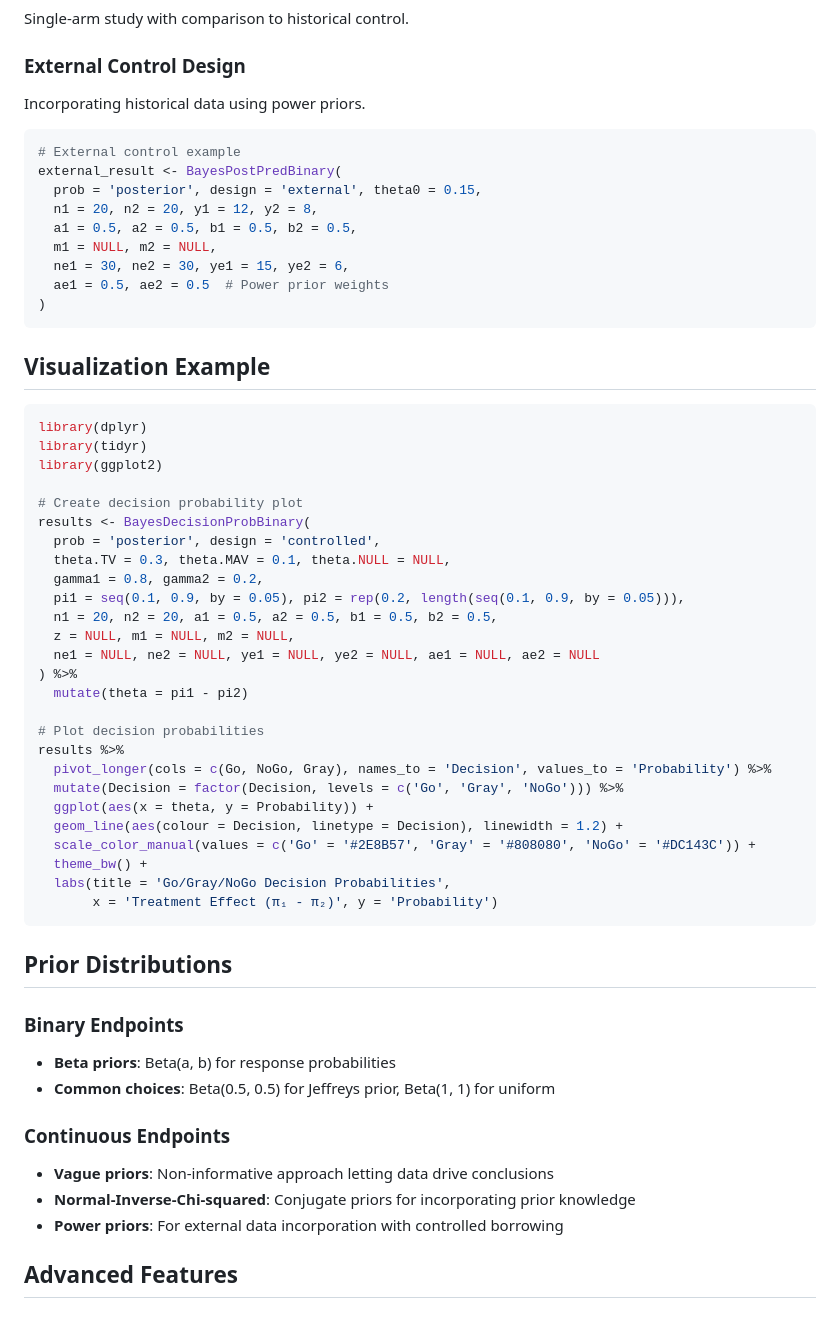
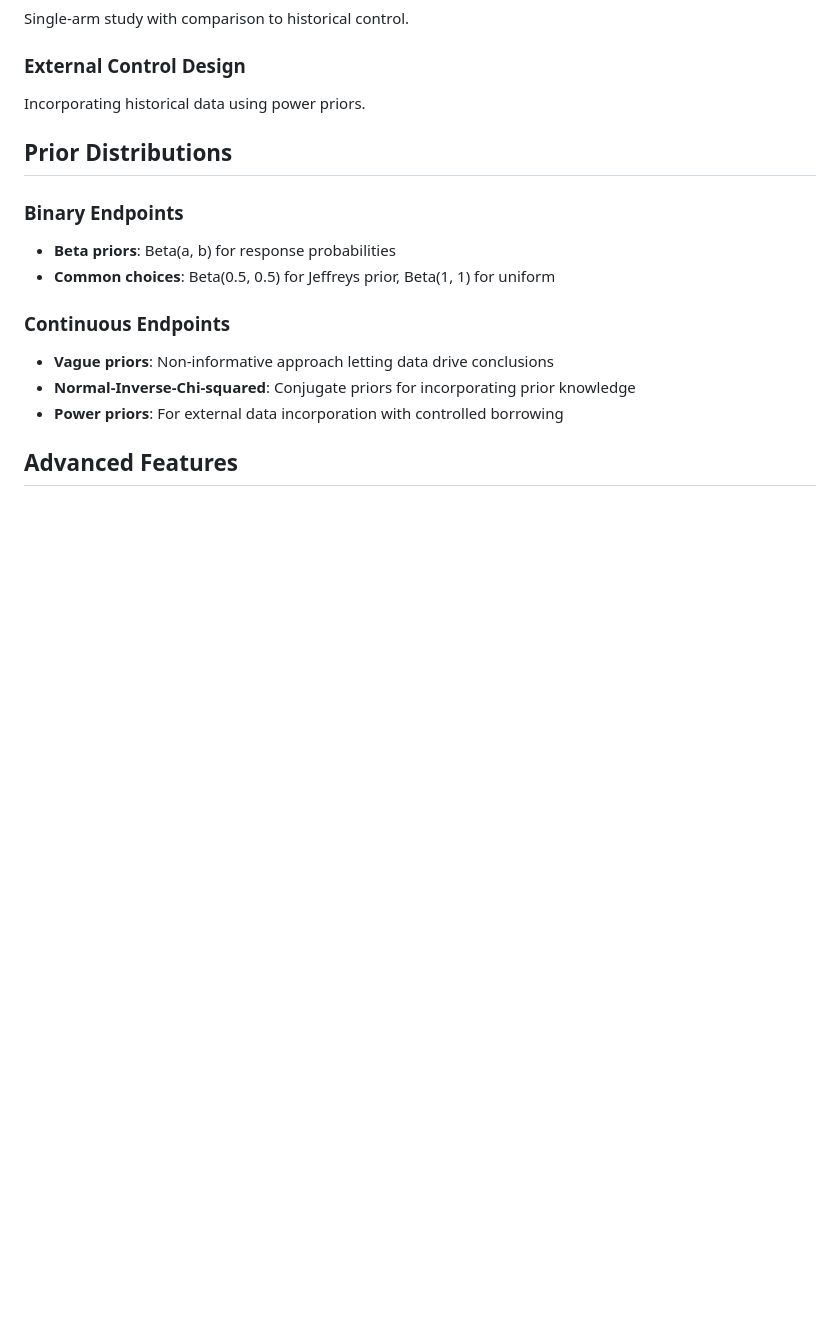
Before and after one commit to gosukehommaEX/BayesianQDM, a Markdown page: README.md, the part around one of its changes. Rendered like a GitHub page; blank space fills up the shorter version.

````diff
--- a/README.md
+++ b/README.md
@@ -177,49 +179,6 @@ Single-arm study with comparison to historical control.
 
 ### External Control Design
 Incorporating historical data using power priors.
-
-``` r
-# External control example
-external_result <- BayesPostPredBinary(
-  prob = 'posterior', design = 'external', theta0 = 0.15,
-  n1 = 20, n2 = 20, y1 = 12, y2 = 8,
-  a1 = 0.5, a2 = 0.5, b1 = 0.5, b2 = 0.5,
-  m1 = NULL, m2 = NULL,
-  ne1 = 30, ne2 = 30, ye1 = 15, ye2 = 6,
-  ae1 = 0.5, ae2 = 0.5  # Power prior weights
-)
-```
-
-## Visualization Example
-
-``` r
-library(dplyr)
-library(tidyr)
-library(ggplot2)
-
-# Create decision probability plot
-results <- BayesDecisionProbBinary(
-  prob = 'posterior', design = 'controlled',
-  theta.TV = 0.3, theta.MAV = 0.1, theta.NULL = NULL,
-  gamma1 = 0.8, gamma2 = 0.2,
-  pi1 = seq(0.1, 0.9, by = 0.05), pi2 = rep(0.2, length(seq(0.1, 0.9, by = 0.05))),
-  n1 = 20, n2 = 20, a1 = 0.5, a2 = 0.5, b1 = 0.5, b2 = 0.5,
-  z = NULL, m1 = NULL, m2 = NULL,
-  ne1 = NULL, ne2 = NULL, ye1 = NULL, ye2 = NULL, ae1 = NULL, ae2 = NULL
-) %>%
-  mutate(theta = pi1 - pi2)
-
-# Plot decision probabilities
-results %>%
-  pivot_longer(cols = c(Go, NoGo, Gray), names_to = 'Decision', values_to = 'Probability') %>%
-  mutate(Decision = factor(Decision, levels = c('Go', 'Gray', 'NoGo'))) %>%
-  ggplot(aes(x = theta, y = Probability)) +
-  geom_line(aes(colour = Decision, linetype = Decision), linewidth = 1.2) +
-  scale_color_manual(values = c('Go' = '#2E8B57', 'Gray' = '#808080', 'NoGo' = '#DC143C')) +
-  theme_bw() +
-  labs(title = 'Go/Gray/NoGo Decision Probabilities',
-       x = 'Treatment Effect (π₁ - π₂)', y = 'Probability')
-```
 
 ## Prior Distributions
 
````
Also changed, not shown: other parts of README.md (+53 -69 lines).
